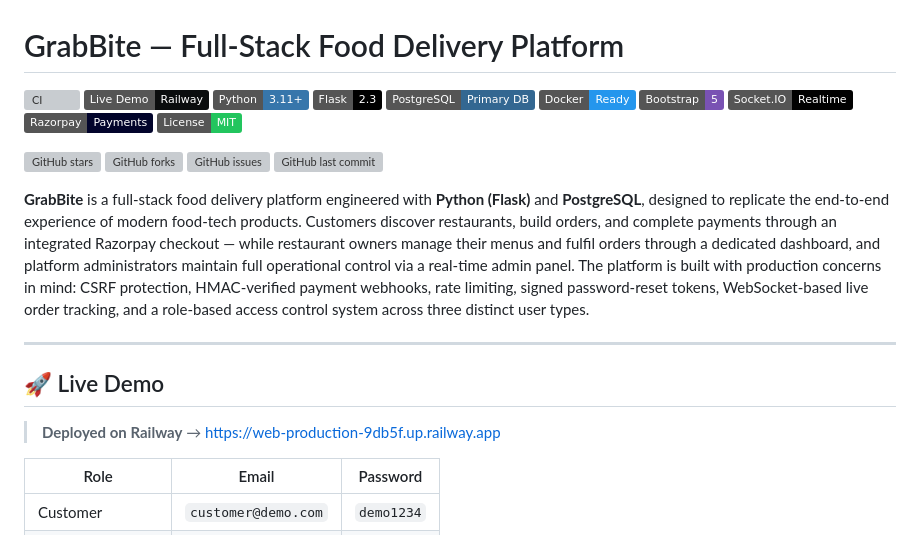
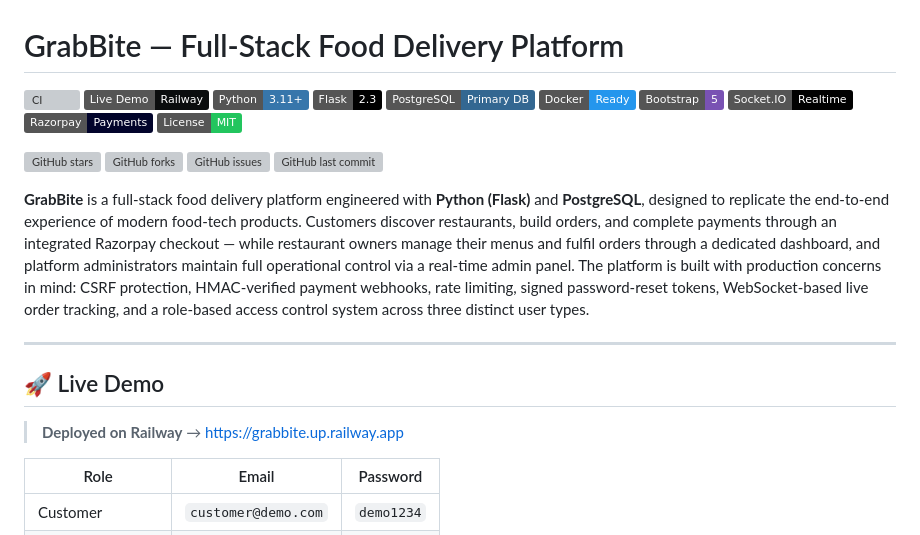
Before and after one commit to manav-2812/Grabbite, a Markdown page: README.md, the part around one of its changes. GitHub-like rendering; badges without logos; grey boxes are pictures that could not be loaded.

```diff
--- a/README.md
+++ b/README.md
@@ -22,7 +22,7 @@
 
 ## 🚀 Live Demo
 
-> **Deployed on Railway** → [https://web-production-9db5f.up.railway.app](https://web-production-9db5f.up.railway.app)
+> **Deployed on Railway** → [https://grabbite.up.railway.app](https://grabbite.up.railway.app)
 
 | Role | Email | Password |
 |------|-------|----------|
```
Also changed, not shown: other parts of README.md (+1 -1 lines).
